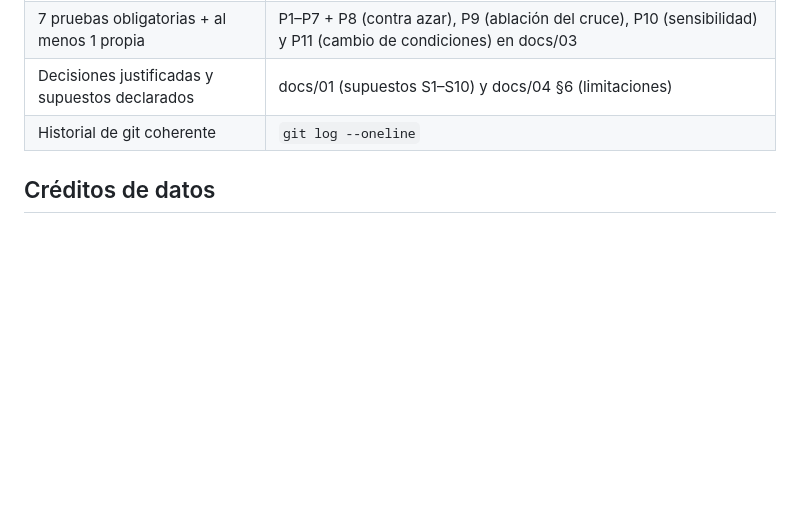
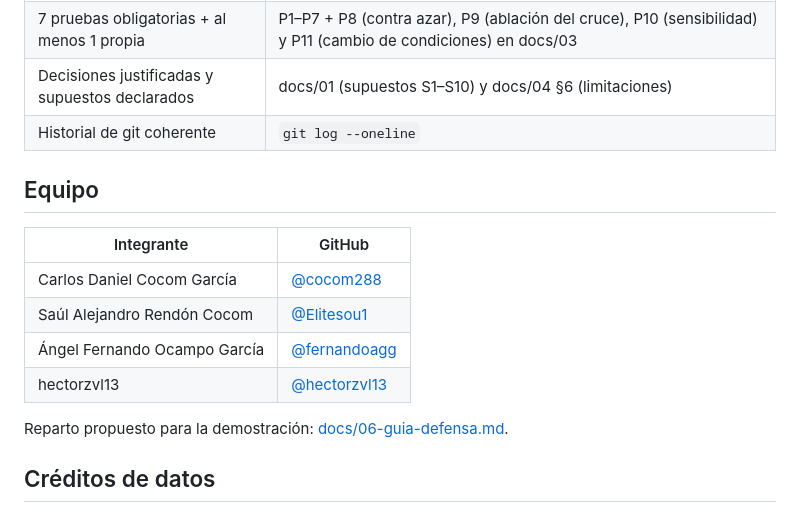
Before and after one commit to HectorZVL/astroshield, a Markdown page: README.md, the part around the change. Drawn GitHub-style; blank space fills up the shorter version.

Commit message:
docs: agregar integrantes del equipo y reparto de la demostración

```diff
--- a/README.md
+++ b/README.md
@@ -117,6 +117,17 @@ Justificación completa y supuestos (S1–S10): [docs/01-definicion-del-problema
 | Decisiones justificadas y supuestos declarados | docs/01 (supuestos S1–S10) y docs/04 §6 (limitaciones) |
 | Historial de git coherente | `git log --oneline` |
 
+## Equipo
+
+| Integrante | GitHub |
+|---|---|
+| Carlos Daniel Cocom García | [@cocom288](https://github.com/cocom288) |
+| Saúl Alejandro Rendón Cocom | [@Elitesou1](https://github.com/Elitesou1) |
+| Ángel Fernando Ocampo García | [@fernandoagg](https://github.com/fernandoagg) |
+| hectorzvl13 | [@hectorzvl13](https://github.com/hectorzvl13) |
+
+Reparto propuesto para la demostración: [docs/06-guia-defensa.md](docs/06-guia-defensa.md#propuesta-de-reparto-para-la-demostración).
+
 ## Créditos de datos
 
 Costas: [Natural Earth](https://www.naturalearthdata.com/) (dominio público), a través del paquete npm `world-atlas`. El dibujo del globo (colores, puntos, brillo y retícula) es propio del proyecto.
```
Also changed, not shown: docs/06-guia-defensa.md (+6 -5 lines).
